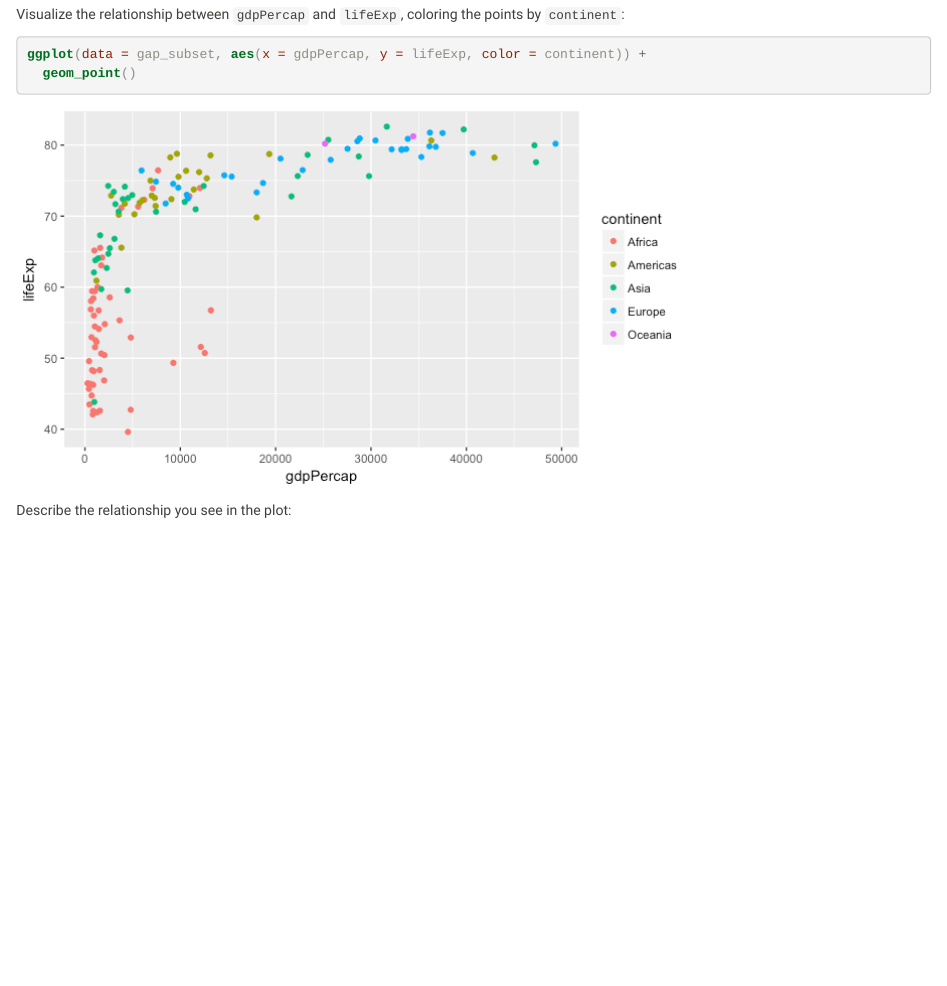
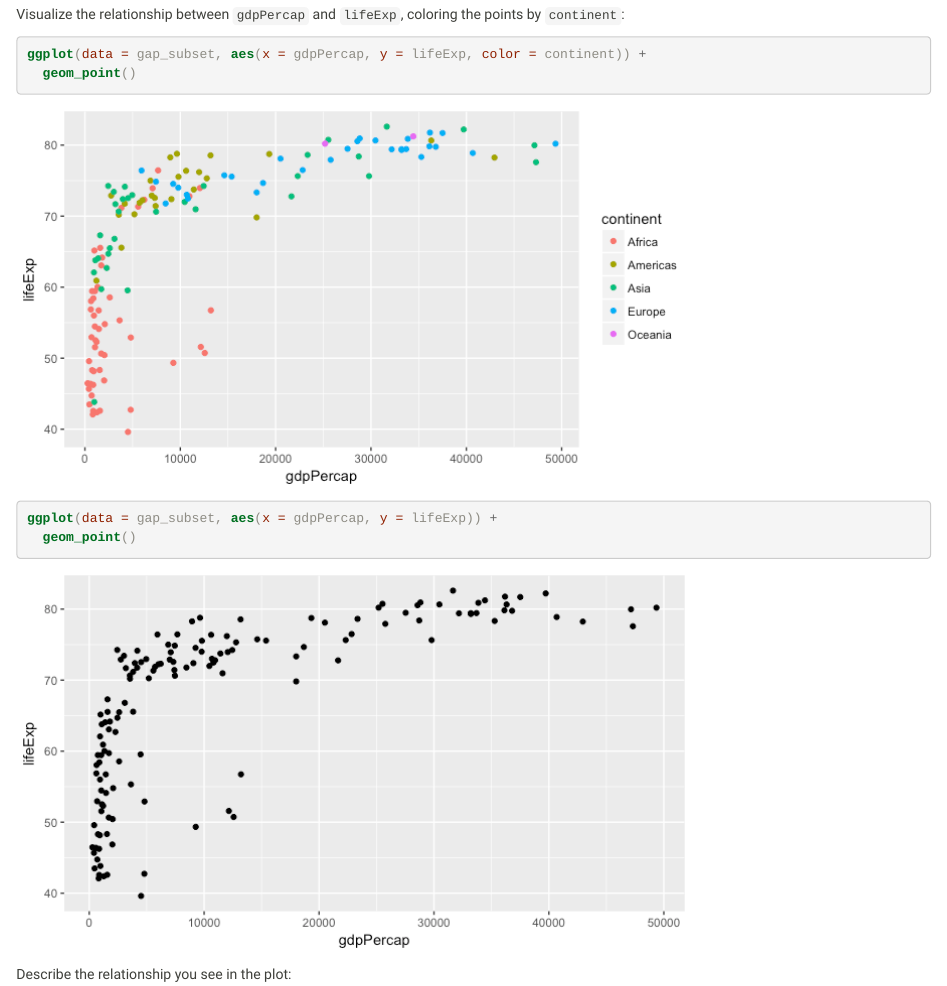
Before and after one commit to OleksiyAnokhin/02-mini-hw-gapminder, an R Markdown document (02-mini-hw-gapminder.Rmd): the page in a window 1100 px wide, from 420 px down. The pictures show the output file 02-mini-hw-gapminder.html that the author committed with the source, opened offline.

Commit message:
Let's see which plot shows up -- chunk label with our without spaces, or both?

````diff
--- a/02-mini-hw-gapminder.Rmd
+++ b/02-mini-hw-gapminder.Rmd
@@ -42,4 +42,9 @@ ggplot(data = gap_subset, aes(x = gdpPercap, y = lifeExp, color = continent)) +
   geom_point()
 ```
 
+```{r Scatterplot without color}
+ggplot(data = gap_subset, aes(x = gdpPercap, y = lifeExp)) +
+  geom_point()
+```
+
 Describe the relationship you see in the plot:
````
Also changed, not shown: 02-mini-hw-gapminder.html, 02-mini-hw-gapminder.md, 02-mini-hw-gapminder_files/figure-html/Scatterplot without color-1.png (added).
